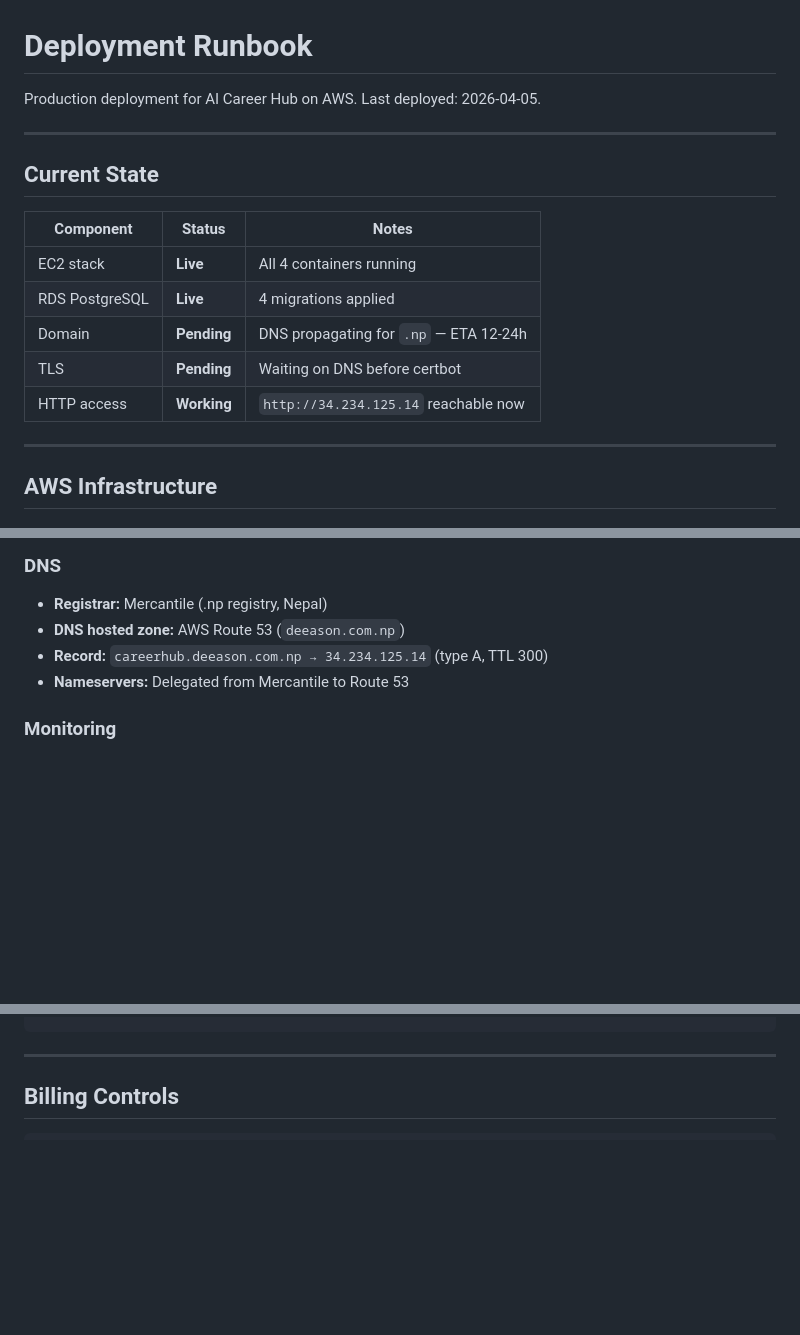
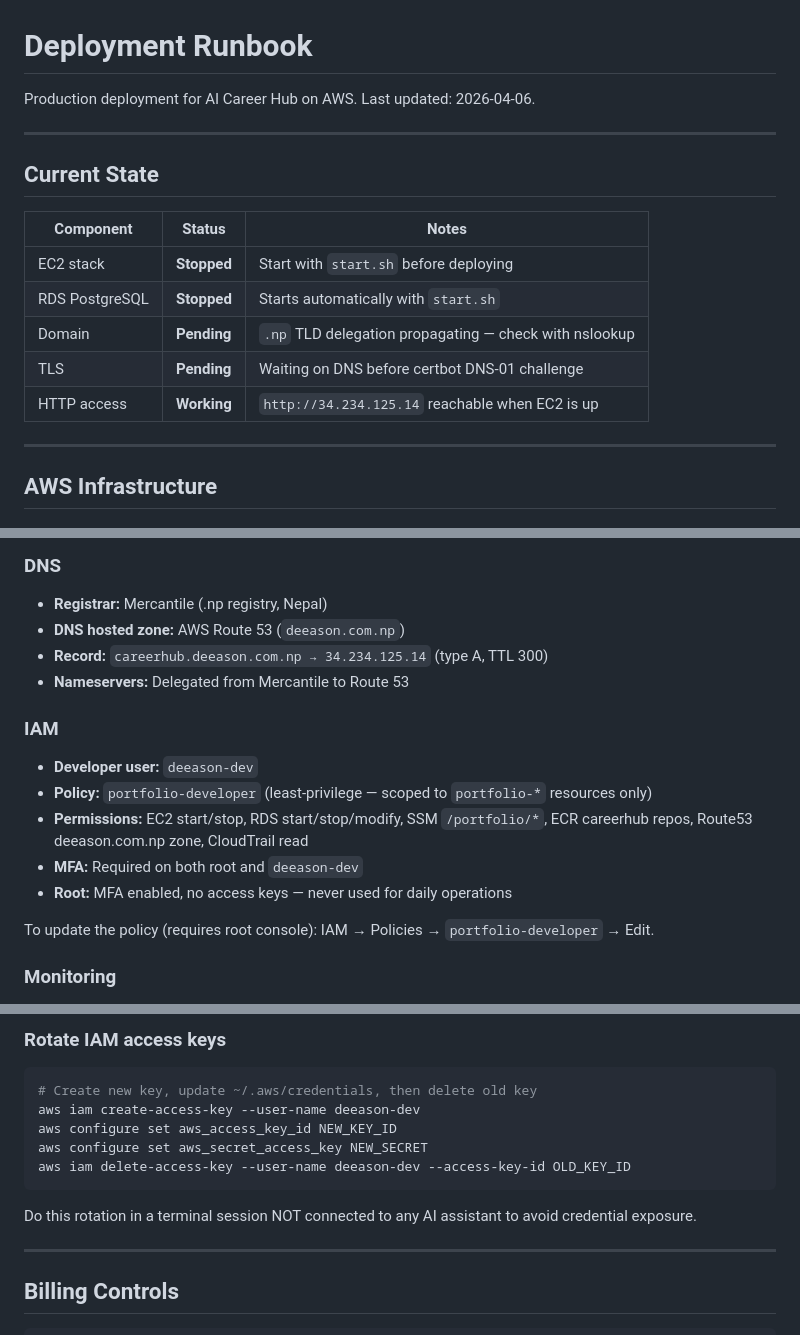
Before and after one commit to deeason7/ai-career-hub, a Markdown page: DEPLOYMENT.md, 3 parts joined by grey strips. Drawn GitHub-style; blank space fills up the shorter version.

````diff
--- a/DEPLOYMENT.md
+++ b/DEPLOYMENT.md
@@ -1,6 +1,6 @@
 # Deployment Runbook
 
-Production deployment for AI Career Hub on AWS. Last deployed: 2026-04-05.
+Production deployment for AI Career Hub on AWS. Last updated: 2026-04-06.
 
 ---
 
@@ -8,11 +8,11 @@ Production deployment for AI Career Hub on AWS. Last deployed: 2026-04-05.
 
 | Component | Status | Notes |
 |-----------|--------|-------|
-| EC2 stack | **Live** | All 4 containers running |
-| RDS PostgreSQL | **Live** | 4 migrations applied |
-| Domain | **Pending** | DNS propagating for `.np` — ETA 12-24h |
-| TLS | **Pending** | Waiting on DNS before certbot |
-| HTTP access | **Working** | `http://34.234.125.14` reachable now |
+| EC2 stack | **Stopped** | Start with `start.sh` before deploying |
+| RDS PostgreSQL | **Stopped** | Starts automatically with `start.sh` |
+| Domain | **Pending** | `.np` TLD delegation propagating — check with nslookup |
+| TLS | **Pending** | Waiting on DNS before certbot DNS-01 challenge |
+| HTTP access | **Working** | `http://34.234.125.14` reachable when EC2 is up |
 
 ---
 
@@ -77,6 +77,16 @@ All parameters live under `/portfolio/careerhub/`. The EC2 instance role has rea
 - **Record:** `careerhub.deeason.com.np → 34.234.125.14` (type A, TTL 300)
 - **Nameservers:** Delegated from Mercantile to Route 53
 
+### IAM
+
+- **Developer user:** `deeason-dev`
+- **Policy:** `portfolio-developer` (least-privilege — scoped to `portfolio-*` resources only)
+- **Permissions:** EC2 start/stop, RDS start/stop/modify, SSM `/portfolio/*`, ECR careerhub repos, Route53 deeason.com.np zone, CloudTrail read
+- **MFA:** Required on both root and `deeason-dev`
+- **Root:** MFA enabled, no access keys — never used for daily operations
+
+To update the policy (requires root console): IAM → Policies → `portfolio-developer` → Edit.
+
 ### Monitoring
 
 - **CloudWatch:** All containers log to `/portfolio/careerhub-backend`, `/portfolio/careerhub-frontend`, `/portfolio/careerhub-nginx`
@@ -147,3 +212,14 @@ sudo certbot renew && docker compose -f docker-compose.prod.yml restart nginx
+### Rotate IAM access keys
+
+```bash
+# Create new key, update ~/.aws/credentials, then delete old key
+aws iam create-access-key --user-name deeason-dev
+aws configure set aws_access_key_id NEW_KEY_ID
+aws configure set aws_secret_access_key NEW_SECRET
+aws iam delete-access-key --user-name deeason-dev --access-key-id OLD_KEY_ID
+```
+
+Do this rotation in a terminal session NOT connected to any AI assistant to avoid credential exposure.
 
 ---
 
````
Also changed, not shown: other parts of DEPLOYMENT.md (+62 -7 lines).
